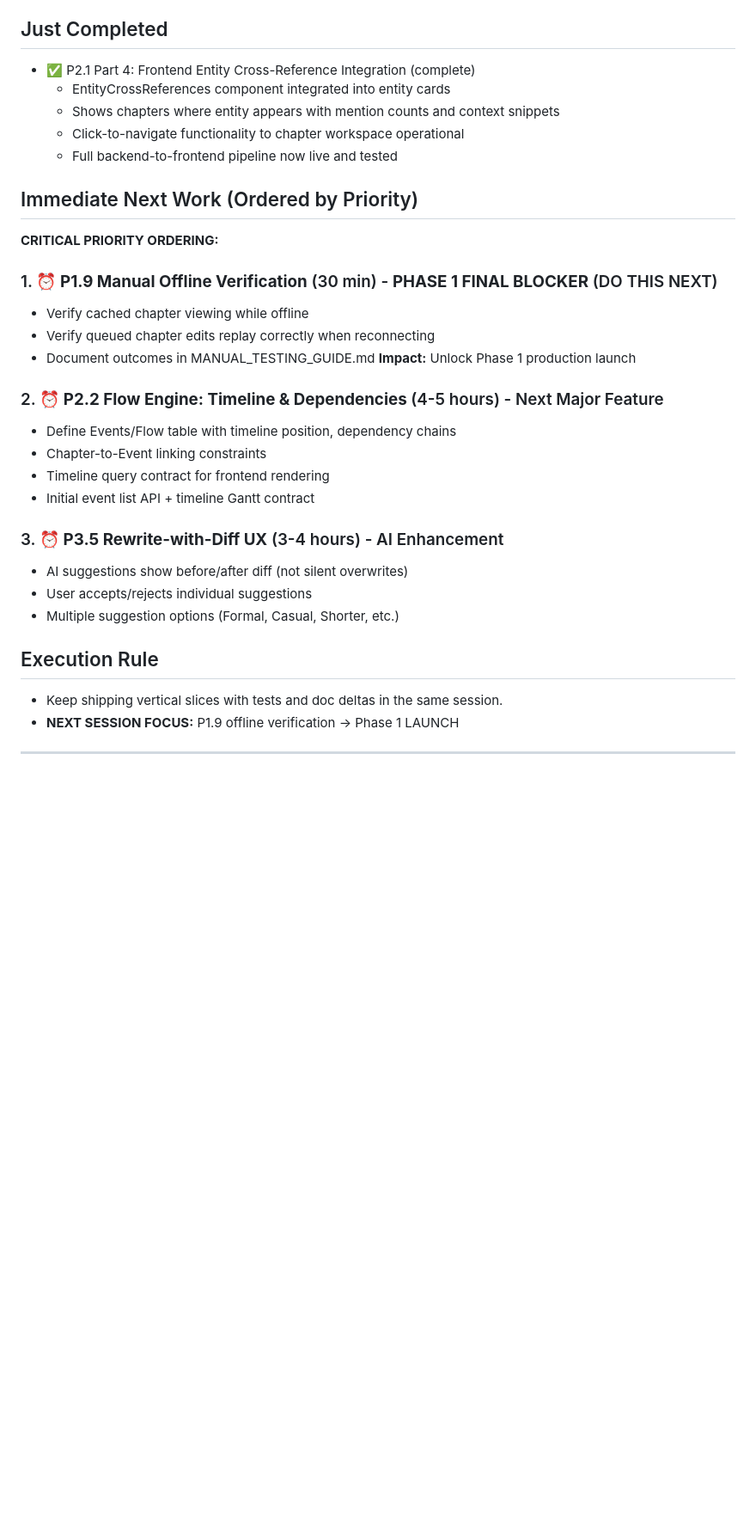
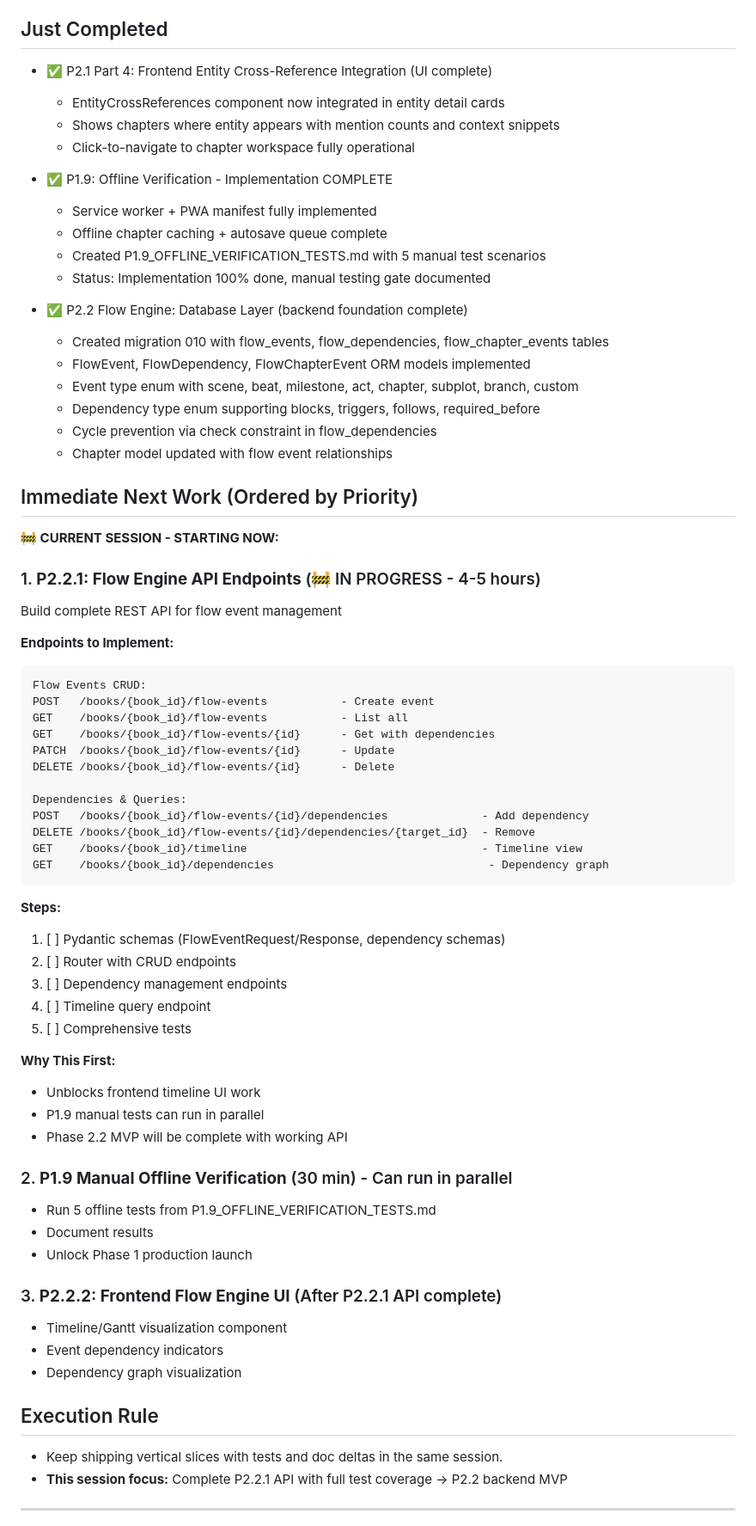
Before and after one commit to futurist-raghav/ai-book-writer, a Markdown page: docs/NEXT.md, the part around the change. Shown at 86% size. Drawn GitHub-style; blank space fills up the shorter version.

Commit message:
Update docs: Mark P2.1 & P1.9 complete, start P2.2.1 Flow Engine API work

````diff
--- a/docs/NEXT.md
+++ b/docs/NEXT.md
@@ -4,36 +4,73 @@ This top section is the source of truth for immediate execution. Historical deep
 
 ## Just Completed
 
-- ✅ P2.1 Part 4: Frontend Entity Cross-Reference Integration (complete)
-  - EntityCrossReferences component integrated into entity cards
+- ✅ P2.1 Part 4: Frontend Entity Cross-Reference Integration (UI complete)
+  - EntityCrossReferences component now integrated in entity detail cards
   - Shows chapters where entity appears with mention counts and context snippets
-  - Click-to-navigate functionality to chapter workspace operational
-  - Full backend-to-frontend pipeline now live and tested
+  - Click-to-navigate to chapter workspace fully operational
+
+- ✅ P1.9: Offline Verification - Implementation COMPLETE
+  - Service worker + PWA manifest fully implemented
+  - Offline chapter caching + autosave queue complete
+  - Created P1.9_OFFLINE_VERIFICATION_TESTS.md with 5 manual test scenarios
+  - Status: Implementation 100% done, manual testing gate documented
+
+- ✅ P2.2 Flow Engine: Database Layer (backend foundation complete)
+  - Created migration 010 with flow_events, flow_dependencies, flow_chapter_events tables
+  - FlowEvent, FlowDependency, FlowChapterEvent ORM models implemented
+  - Event type enum with scene, beat, milestone, act, chapter, subplot, branch, custom
+  - Dependency type enum supporting blocks, triggers, follows, required_before
+  - Cycle prevention via check constraint in flow_dependencies
+  - Chapter model updated with flow event relationships
 
 ## Immediate Next Work (Ordered by Priority)
 
-**CRITICAL PRIORITY ORDERING:**
-
-### 1. ⏰ **P1.9 Manual Offline Verification** (30 min) - **PHASE 1 FINAL BLOCKER** (DO THIS NEXT)
-- Verify cached chapter viewing while offline
-- Verify queued chapter edits replay correctly when reconnecting
-- Document outcomes in MANUAL_TESTING_GUIDE.md
-**Impact:** Unlock Phase 1 production launch
-
-### 2. ⏰ **P2.2 Flow Engine: Timeline & Dependencies** (4-5 hours) - Next Major Feature
-- Define Events/Flow table with timeline position, dependency chains
-- Chapter-to-Event linking constraints
-- Timeline query contract for frontend rendering
-- Initial event list API + timeline Gantt contract
-
-### 3. ⏰ **P3.5 Rewrite-with-Diff UX** (3-4 hours) - AI Enhancement
-- AI suggestions show before/after diff (not silent overwrites)
-- User accepts/rejects individual suggestions
-- Multiple suggestion options (Formal, Casual, Shorter, etc.)
+**🚧 CURRENT SESSION - STARTING NOW:**
+
+### 1. **P2.2.1: Flow Engine API Endpoints** (🚧 IN PROGRESS - 4-5 hours)
+Build complete REST API for flow event management
+
+**Endpoints to Implement:**
+```
+Flow Events CRUD:
+POST   /books/{book_id}/flow-events           - Create event
+GET    /books/{book_id}/flow-events           - List all
+GET    /books/{book_id}/flow-events/{id}      - Get with dependencies
+PATCH  /books/{book_id}/flow-events/{id}      - Update
+DELETE /books/{book_id}/flow-events/{id}      - Delete
+
+Dependencies & Queries:
+POST   /books/{book_id}/flow-events/{id}/dependencies              - Add dependency
+DELETE /books/{book_id}/flow-events/{id}/dependencies/{target_id}  - Remove
+GET    /books/{book_id}/timeline                                   - Timeline view
+GET    /books/{book_id}/dependencies                                - Dependency graph
+```
+
+**Steps:**
+1. [ ] Pydantic schemas (FlowEventRequest/Response, dependency schemas)
+2. [ ] Router with CRUD endpoints
+3. [ ] Dependency management endpoints
+4. [ ] Timeline query endpoint
+5. [ ] Comprehensive tests
+
+**Why This First:**
+- Unblocks frontend timeline UI work
+- P1.9 manual tests can run in parallel
+- Phase 2.2 MVP will be complete with working API
+
+### 2. **P1.9 Manual Offline Verification** (30 min) - Can run in parallel
+- Run 5 offline tests from P1.9_OFFLINE_VERIFICATION_TESTS.md
+- Document results
+- Unlock Phase 1 production launch
+
+### 3. **P2.2.2: Frontend Flow Engine UI** (After P2.2.1 API complete)
+- Timeline/Gantt visualization component
+- Event dependency indicators
+- Dependency graph visualization
 
 ## Execution Rule
 - Keep shipping vertical slices with tests and doc deltas in the same session.
-- **NEXT SESSION FOCUS:** P1.9 offline verification → Phase 1 LAUNCH
+- **This session focus:** Complete P2.2.1 API with full test coverage → P2.2 backend MVP
 
 ---
 
````
Also changed, not shown: docs/TODO.md (+22 -9 lines).
